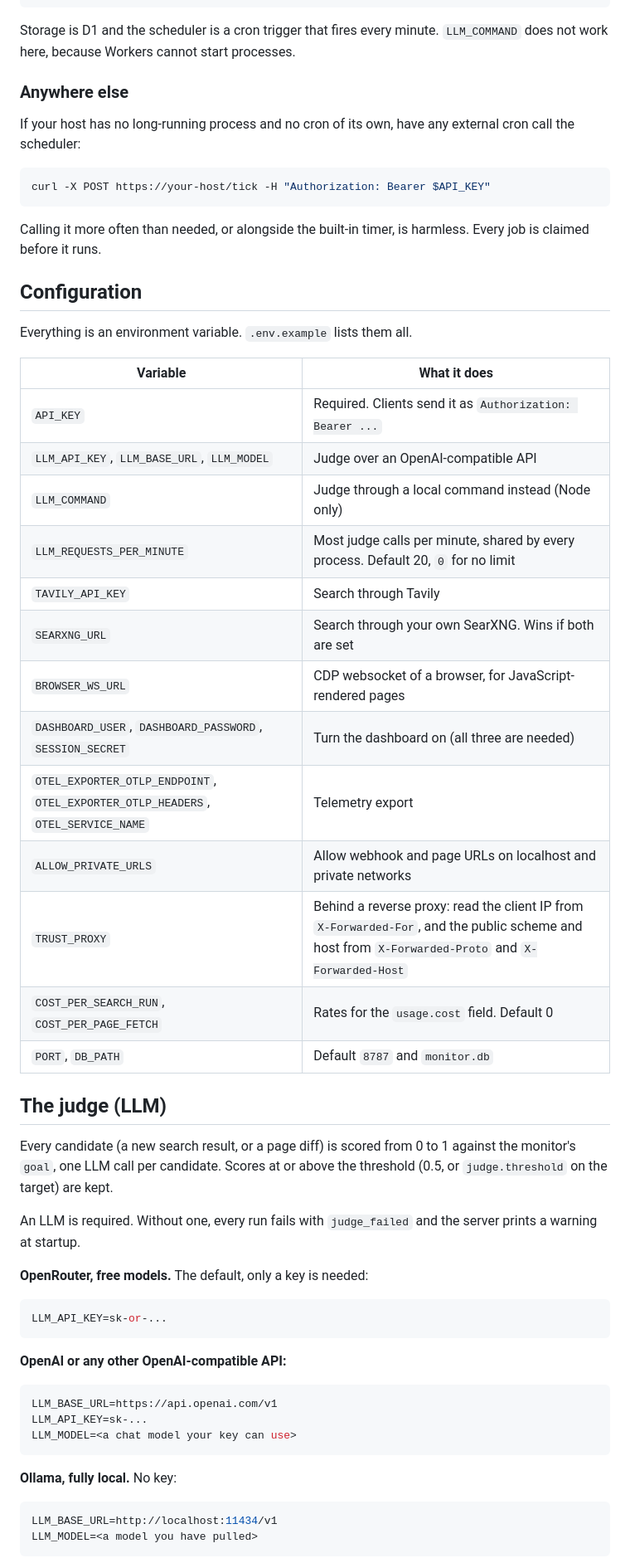
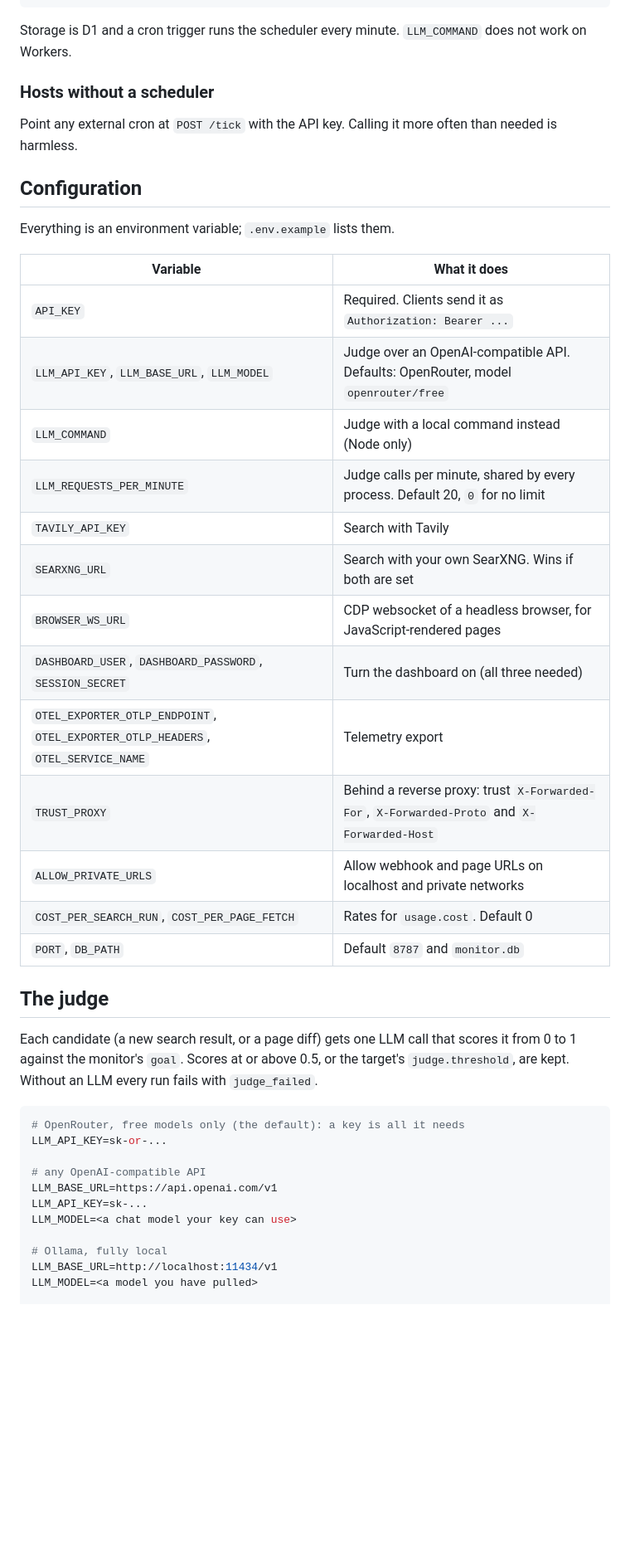
Before and after one commit to Dhananjay-JSR/open-monitor, a Markdown page: README.md, the part around one of its changes. Shown at 83% size. Drawn GitHub-style; blank space fills up the shorter version.

````diff
--- a/README.md
+++ b/README.md
@@ -81,62 +60,46 @@ wrangler secret put API_KEY          # and the other secrets listed in wrangler.
 wrangler deploy
 ```
 
-Storage is D1 and the scheduler is a cron trigger that fires every minute. `LLM_COMMAND` does not work here, because Workers cannot start processes.
+Storage is D1 and a cron trigger runs the scheduler every minute. `LLM_COMMAND` does not work on Workers.
 
-### Anywhere else
+### Hosts without a scheduler
 
-If your host has no long-running process and no cron of its own, have any external cron call the scheduler:
-
-```bash
-curl -X POST https://your-host/tick -H "Authorization: Bearer $API_KEY"
-```
-
-Calling it more often than needed, or alongside the built-in timer, is harmless. Every job is claimed before it runs.
+Point any external cron at `POST /tick` with the API key. Calling it more often than needed is harmless.
 
 ## Configuration
 
-Everything is an environment variable. `.env.example` lists them all.
+Everything is an environment variable; `.env.example` lists them.
 
 | Variable | What it does |
 |---|---|
 | `API_KEY` | Required. Clients send it as `Authorization: Bearer ...` |
-| `LLM_API_KEY`, `LLM_BASE_URL`, `LLM_MODEL` | Judge over an OpenAI-compatible API |
-| `LLM_COMMAND` | Judge through a local command instead (Node only) |
-| `LLM_REQUESTS_PER_MINUTE` | Most judge calls per minute, shared by every process. Default 20, `0` for no limit |
-| `TAVILY_API_KEY` | Search through Tavily |
-| `SEARXNG_URL` | Search through your own SearXNG. Wins if both are set |
-| `BROWSER_WS_URL` | CDP websocket of a browser, for JavaScript-rendered pages |
-| `DASHBOARD_USER`, `DASHBOARD_PASSWORD`, `SESSION_SECRET` | Turn the dashboard on (all three are needed) |
+| `LLM_API_KEY`, `LLM_BASE_URL`, `LLM_MODEL` | Judge over an OpenAI-compatible API. Defaults: OpenRouter, model `openrouter/free` |
+| `LLM_COMMAND` | Judge with a local command instead (Node only) |
+| `LLM_REQUESTS_PER_MINUTE` | Judge calls per minute, shared by every process. Default 20, `0` for no limit |
+| `TAVILY_API_KEY` | Search with Tavily |
+| `SEARXNG_URL` | Search with your own SearXNG. Wins if both are set |
+| `BROWSER_WS_URL` | CDP websocket of a headless browser, for JavaScript-rendered pages |
+| `DASHBOARD_USER`, `DASHBOARD_PASSWORD`, `SESSION_SECRET` | Turn the dashboard on (all three needed) |
 | `OTEL_EXPORTER_OTLP_ENDPOINT`, `OTEL_EXPORTER_OTLP_HEADERS`, `OTEL_SERVICE_NAME` | Telemetry export |
+| `TRUST_PROXY` | Behind a reverse proxy: trust `X-Forwarded-For`, `X-Forwarded-Proto` and `X-Forwarded-Host` |
 | `ALLOW_PRIVATE_URLS` | Allow webhook and page URLs on localhost and private networks |
-| `TRUST_PROXY` | Behind a reverse proxy: read the client IP from `X-Forwarded-For`, and the public scheme and host from `X-Forwarded-Proto` and `X-Forwarded-Host` |
-| `COST_PER_SEARCH_RUN`, `COST_PER_PAGE_FETCH` | Rates for the `usage.cost` field. Default 0 |
+| `COST_PER_SEARCH_RUN`, `COST_PER_PAGE_FETCH` | Rates for `usage.cost`. Default 0 |
 | `PORT`, `DB_PATH` | Default `8787` and `monitor.db` |
 
-## The judge (LLM)
+## The judge
 
-Every candidate (a new search result, or a page diff) is scored from 0 to 1 against the monitor's `goal`, one LLM call per candidate. Scores at or above the threshold (0.5, or `judge.threshold` on the target) are kept.
-
-An LLM is required. Without one, every run fails with `judge_failed` and the server prints a warning at startup.
-
-**OpenRouter, free models.** The default, only a key is needed:
+Each candidate (a new search result, or a page diff) gets one LLM call that scores it from 0 to 1 against the monitor's `goal`. Scores at or above 0.5, or the target's `judge.threshold`, are kept. Without an LLM every run fails with `judge_failed`.
 
 ```bash
+# OpenRouter, free models only (the default): a key is all it needs
 LLM_API_KEY=sk-or-...
-```
 
-**OpenAI or any other OpenAI-compatible API:**
-
-```bash
+# any OpenAI-compatible API
 LLM_BASE_URL=https://api.openai.com/v1
 LLM_API_KEY=sk-...
 LLM_MODEL=<a chat model your key can use>
-```
 
-**Ollama, fully local.** No key:
-
-```bash
+# Ollama, fully local
 LLM_BASE_URL=http://localhost:11434/v1
 LLM_MODEL=<a model you have pulled>
-```
 
````
Also changed, not shown: other parts of README.md (+46 -133 lines), docs/dashboard-dark.png (added), docs/dashboard-light.png (added), 1 other file.
